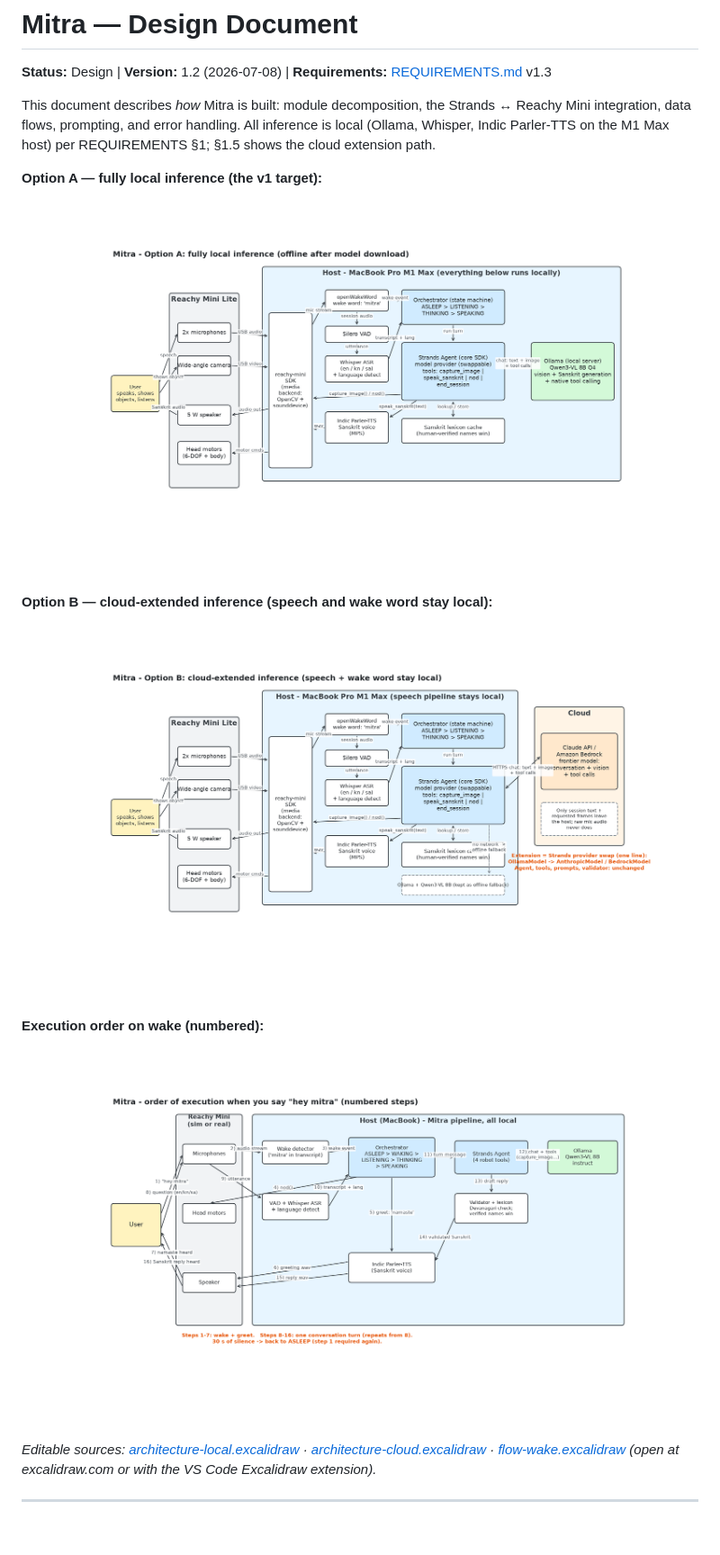
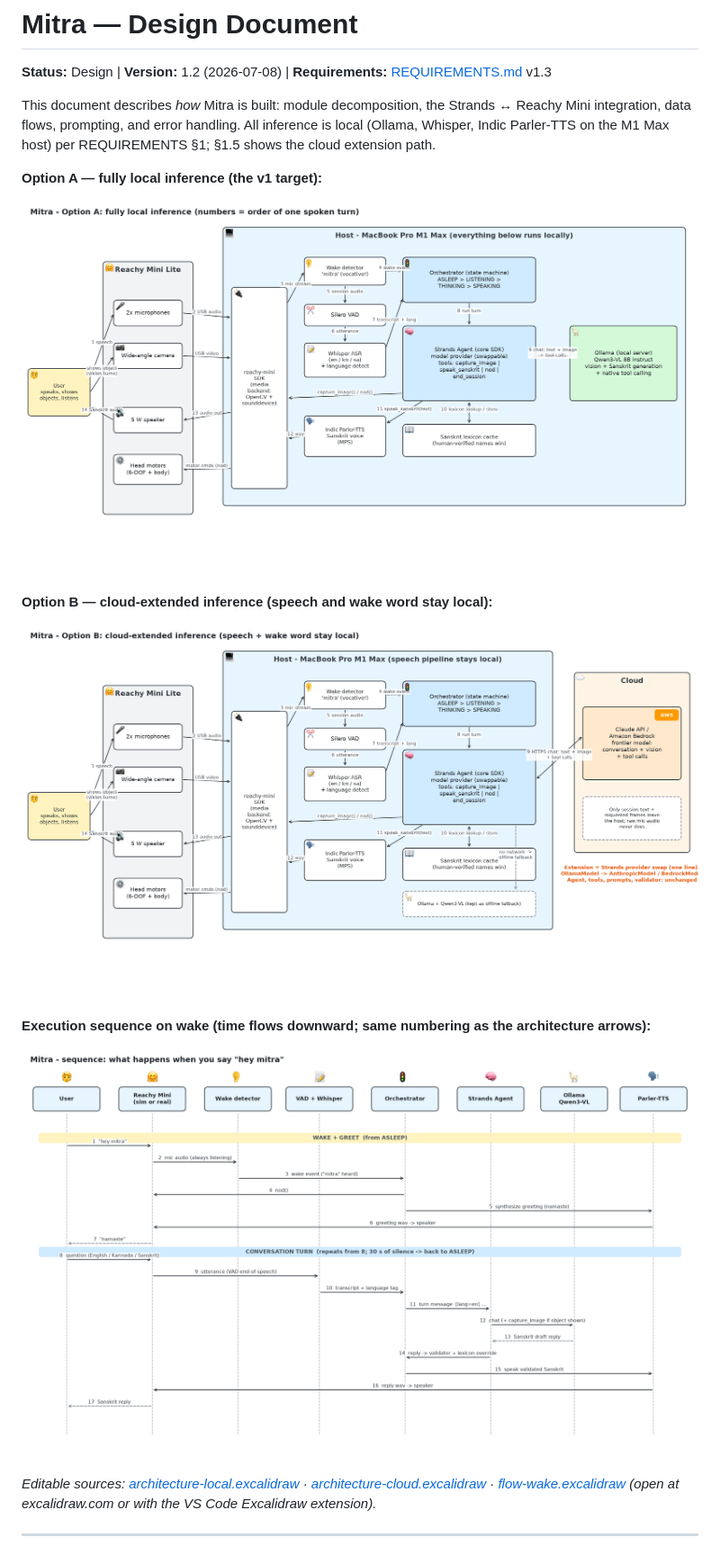
Before and after one commit to skopp002/kaushalavardhanam, a Markdown page: mitra/DESIGN.md, the part around the change. Shown at 90% size. GitHub-like rendering; pictures changed too: mitra/architecture-cloud.png, mitra/architecture-local.png, mitra/flow-wake.png; blank space fills up the shorter version.

```diff
--- a/mitra/DESIGN.md
+++ b/mitra/DESIGN.md
@@ -12,7 +12,7 @@ This document describes *how* Mitra is built: module decomposition, the Strands
 
 ![Mitra architecture — cloud-extended](architecture-cloud.png)
 
-**Execution order on wake (numbered):**
+**Execution sequence on wake (time flows downward; same numbering as the architecture arrows):**
 
 ![Mitra wake flow](flow-wake.png)
 
```
Also changed, not shown: mitra/README.md (+3 -3 lines), 8 other files.
